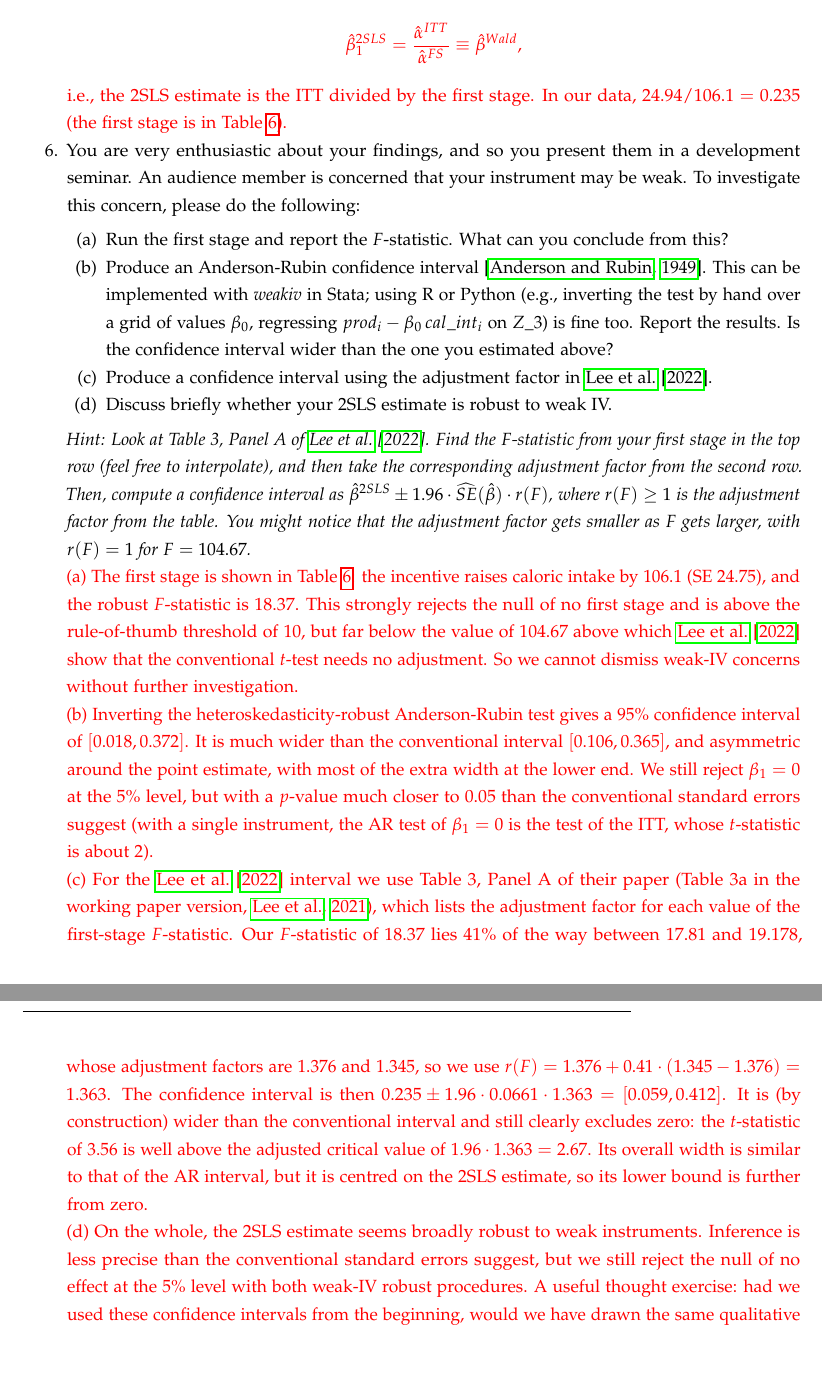
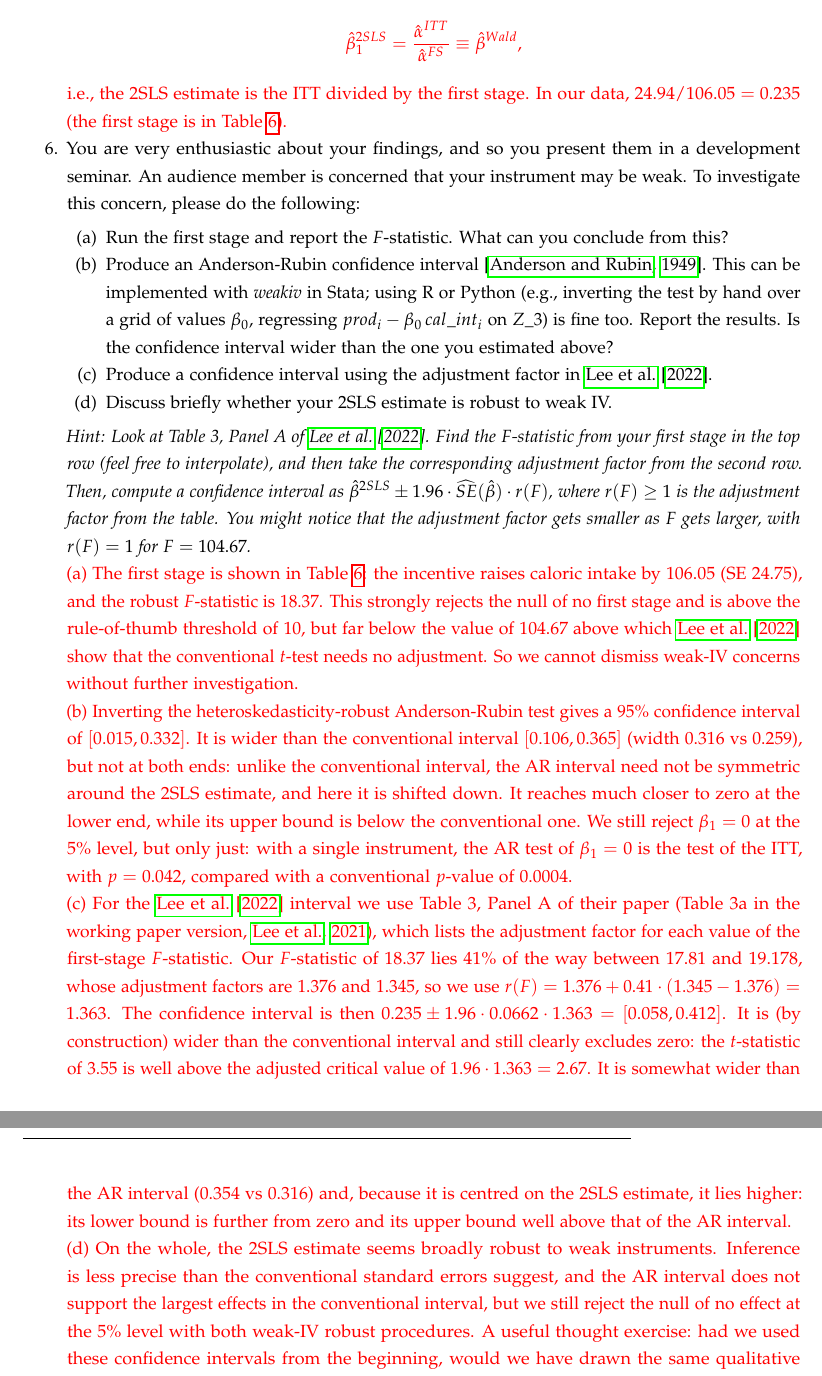
Before and after one commit to dariomeili/PhD-Development---PS3, a LaTeX document (ps3_2026_solutions.tex): two parts of pages 7 and 8 of 9, joined at a grey line, cut so that both start at the same text, the shorter picture padded with empty space. Compiled offline with pdfLaTeX.

Commit message:
PS3 solutions: match numbers to R output, rewrite AR discussion, build PDFs
- Solutions now quote the R results (2SLS SE 0.0662, tF CI [0.058, 0.412],
  first stage 106.05, t = 3.55)
- AR CI is [0.015, 0.332], not last year's [0.015..] weakiv figure
  [0.018, 0.372]: verified by grid inversion under HC0/HC1/LM/homoskedastic
  errors; discussion rewritten (interval shifted down, upper bound below the
  conventional one)
- Drop the raw dependent-variable row from the tables (depvar = FALSE)
- Add ps3_2026_solutions.pdf, rebuild ps3_2026.pdf

Co-Authored-By: Claude Opus 5.5 <noreply@anthropic.com>
Claude-Session: https://claude.ai/code/session_013YJpSNqSEYnHsEgenHsMEg

```diff
--- a/ps3_2026_solutions.tex
+++ b/ps3_2026_solutions.tex
@@ -301,7 +301,7 @@ Possible reasons for a non-causal association (i.e., explanations that do not re
 		\begin{align*}
 		 \hat{\beta}_1^{2SLS} = \dfrac{\hat{\alpha}^{ITT}}{\hat{\alpha}^{FS}} \equiv \hat{\beta}^{Wald},
 		\end{align*}
-		i.e., the 2SLS estimate is the ITT divided by the first stage. In our data, $24.94/106.1 = 0.235$ (the first stage is in Table \ref{tab:fs_z3}).
+		i.e., the 2SLS estimate is the ITT divided by the first stage. In our data, $24.94/106.05 = 0.235$ (the first stage is in Table \ref{tab:fs_z3}).
 		\color{black}
 		%
 		\item You are very enthusiastic about your findings, and so you present them in a development seminar. An audience member is concerned that your instrument may be weak. To investigate this concern, please do the following:
@@ -315,13 +315,13 @@ Possible reasons for a non-causal association (i.e., explanations that do not re
 		\textit{Hint: Look at Table 3, Panel A of \citet{lee2022}. Find the $F$-statistic from your first stage in the top row (feel free to interpolate), and then take the corresponding adjustment factor from the second row. Then, compute a confidence interval as $\hat{\beta}^{2SLS} \pm 1.96 \cdot \widehat{SE}(\hat{\beta}) \cdot r(F)$, where $r(F) \geq 1$ is the adjustment factor from the table. You might notice that the adjustment factor gets smaller as $F$ gets larger, with $r(F)=1$ for $F=104.67$.}
 
 		\color{red}
-		(a) The first stage is shown in Table \ref{tab:fs_z3}: the incentive raises caloric intake by 106.1 (SE 24.75), and the robust $F$-statistic is 18.37. This strongly rejects the null of no first stage and is above the rule-of-thumb threshold of 10, but far below the value of 104.67 above which \citet{lee2022} show that the conventional $t$-test needs no adjustment. So we cannot dismiss weak-IV concerns without further investigation.
+		(a) The first stage is shown in Table \ref{tab:fs_z3}: the incentive raises caloric intake by 106.05 (SE 24.75), and the robust $F$-statistic is 18.37. This strongly rejects the null of no first stage and is above the rule-of-thumb threshold of 10, but far below the value of 104.67 above which \citet{lee2022} show that the conventional $t$-test needs no adjustment. So we cannot dismiss weak-IV concerns without further investigation.
 
-		(b) Inverting the heteroskedasticity-robust Anderson-Rubin test gives a 95\% confidence interval of $[0.018, 0.372]$. It is much wider than the conventional interval $[0.106, 0.365]$, and asymmetric around the point estimate, with most of the extra width at the lower end. We still reject $\beta_1 = 0$ at the 5\% level, but with a $p$-value much closer to 0.05 than the conventional standard errors suggest (with a single instrument, the AR test of $\beta_1 = 0$ is the test of the ITT, whose $t$-statistic is about 2).
+		(b) Inverting the heteroskedasticity-robust Anderson-Rubin test gives a 95\% confidence interval of $[0.015, 0.332]$. It is wider than the conventional interval $[0.106, 0.365]$ (width 0.316 vs 0.259), but not at both ends: unlike the conventional interval, the AR interval need not be symmetric around the 2SLS estimate, and here it is shifted down. It reaches much closer to zero at the lower end, while its upper bound is below the conventional one. We still reject $\beta_1 = 0$ at the 5\% level, but only just: with a single instrument, the AR test of $\beta_1 = 0$ is the test of the ITT, with $p = 0.042$, compared with a conventional $p$-value of 0.0004.
 
-		(c) For the \citet{lee2022} interval we use Table 3, Panel A of their paper (Table 3a in the working paper version, \citealp{lee2021wp}), which lists the adjustment factor for each value of the first-stage $F$-statistic. Our $F$-statistic of 18.37 lies 41\% of the way between 17.81 and 19.178, whose adjustment factors are 1.376 and 1.345, so we use $r(F) = 1.376 + 0.41 \cdot (1.345 - 1.376) = 1.363$. The confidence interval is then $0.235 \pm 1.96 \cdot 0.0661 \cdot 1.363 = [0.059, 0.412]$. It is (by construction) wider than the conventional interval and still clearly excludes zero: the $t$-statistic of 3.56 is well above the adjusted critical value of $1.96 \cdot 1.363 = 2.67$. Its overall width is similar to that of the AR interval, but it is centred on the 2SLS estimate, so its lower bound is further from zero.
+		(c) For the \citet{lee2022} interval we use Table 3, Panel A of their paper (Table 3a in the working paper version, \citealp{lee2021wp}), which lists the adjustment factor for each value of the first-stage $F$-statistic. Our $F$-statistic of 18.37 lies 41\% of the way between 17.81 and 19.178, whose adjustment factors are 1.376 and 1.345, so we use $r(F) = 1.376 + 0.41 \cdot (1.345 - 1.376) = 1.363$. The confidence interval is then $0.235 \pm 1.96 \cdot 0.0662 \cdot 1.363 = [0.058, 0.412]$. It is (by construction) wider than the conventional interval and still clearly excludes zero: the $t$-statistic of 3.55 is well above the adjusted critical value of $1.96 \cdot 1.363 = 2.67$. It is somewhat wider than the AR interval (0.354 vs 0.316) and, because it is centred on the 2SLS estimate, it lies higher: its lower bound is further from zero and its upper bound well above that of the AR interval.
 
-		(d) On the whole, the 2SLS estimate seems broadly robust to weak instruments. Inference is less precise than the conventional standard errors suggest, but we still reject the null of no effect at the 5\% level with both weak-IV robust procedures. A useful thought exercise: had we used these confidence intervals from the beginning, would we have drawn the same qualitative conclusions from the study? In this case, we probably would have.
+		(d) On the whole, the 2SLS estimate seems broadly robust to weak instruments. Inference is less precise than the conventional standard errors suggest, and the AR interval does not support the largest effects in the conventional interval, but we still reject the null of no effect at the 5\% level with both weak-IV robust procedures. A useful thought exercise: had we used these confidence intervals from the beginning, would we have drawn the same qualitative conclusions from the study? In this case, we probably would have.
 
 		\input{tables/tab6_fs_z3}
 		\color{black}
```
Also changed, not shown: tables/tab1_fs_z1.tex (+0 -1 lines), tables/tab2_fs_z2.tex (+0 -1 lines), tables/tab3_exp_z2.tex (+0 -1 lines), tables/tab4_itt.tex (+0 -1 lines), tables/tab5_iv.tex (+0 -1 lines), tables/tab6_fs_z3.tex (+0 -1 lines), ps3_2026.pdf, ps3_2026_solutions.pdf (added), ps3_2026_solutions.tex (2 more changed lines), 1 other file.
